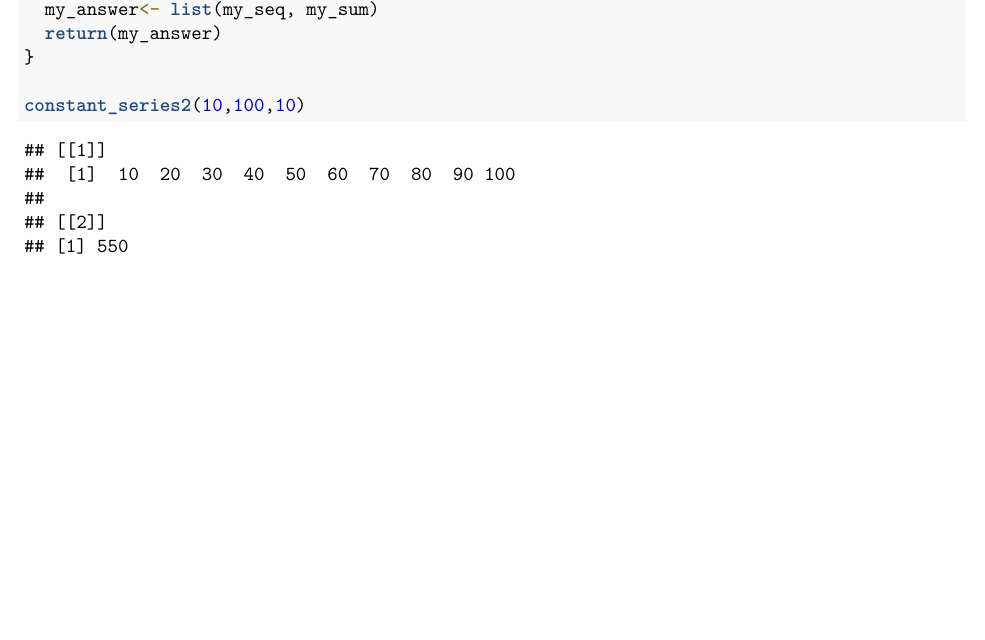
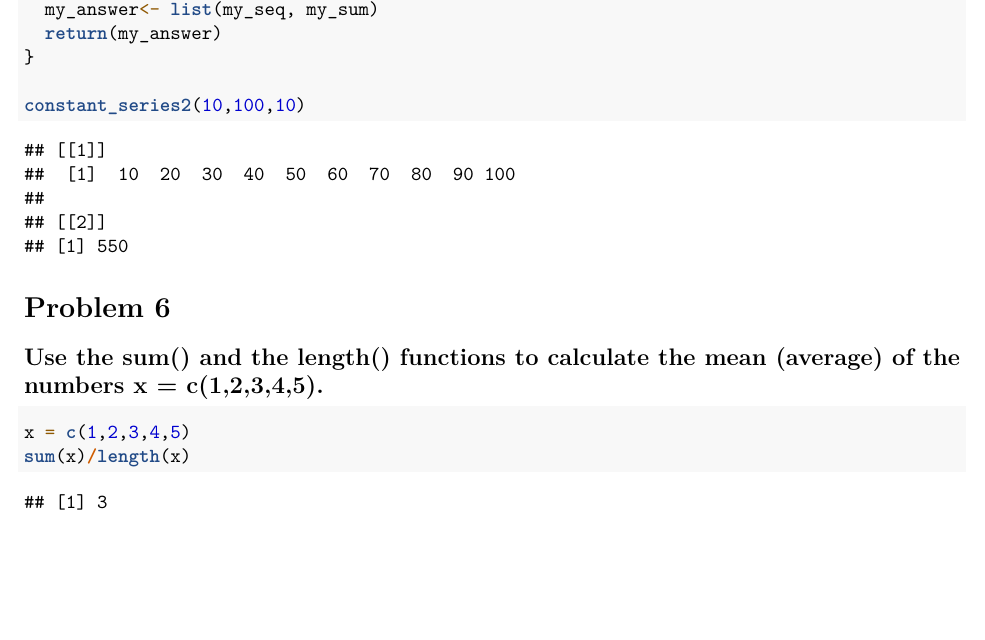
Before and after one commit to karevalo29/StatsLab1, an R Markdown document (Lab 1.Rmd): part of page 2 of 2, cut so that both start at the same text. Rendered offline with R 4.5, knitr and Pandoc, then LaTeX, with nearby package versions.

Commit message:
final update

````diff
--- a/Lab 1.Rmd
+++ b/Lab 1.Rmd
@@ -70,3 +70,11 @@ constant_series2(10,100,10)
 
 
 ```
+
+# Problem 6
+## Use the sum() and the length() functions to calculate the mean (average) of the numbers x = c(1,2,3,4,5).
+
+```{r}
+x = c(1,2,3,4,5)
+sum(x)/length(x)
+```
````
Also changed, not shown: Lab-1.pdf.
